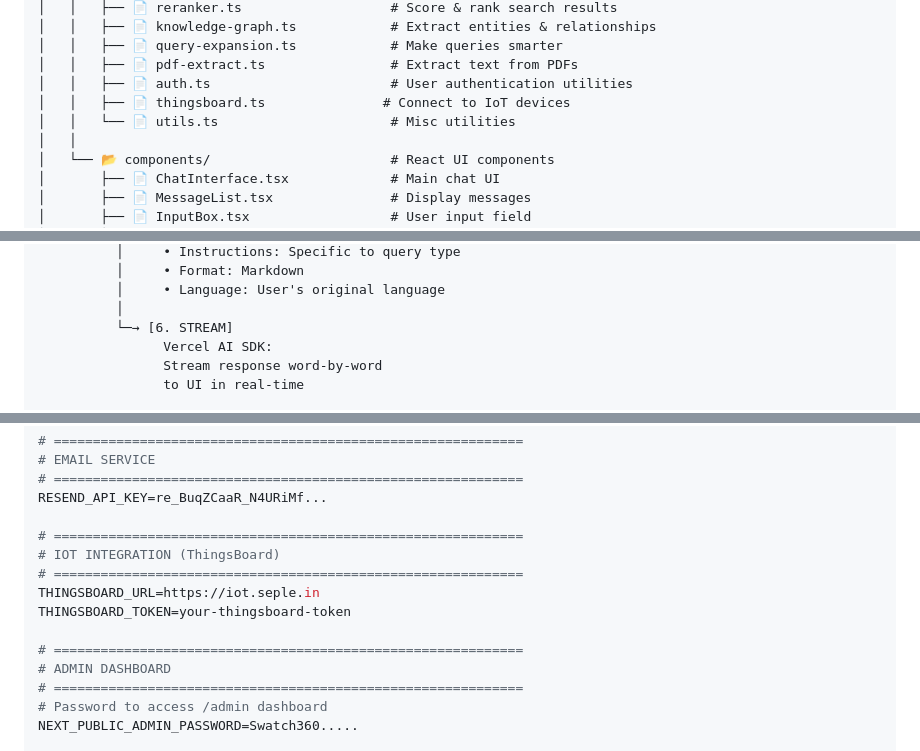
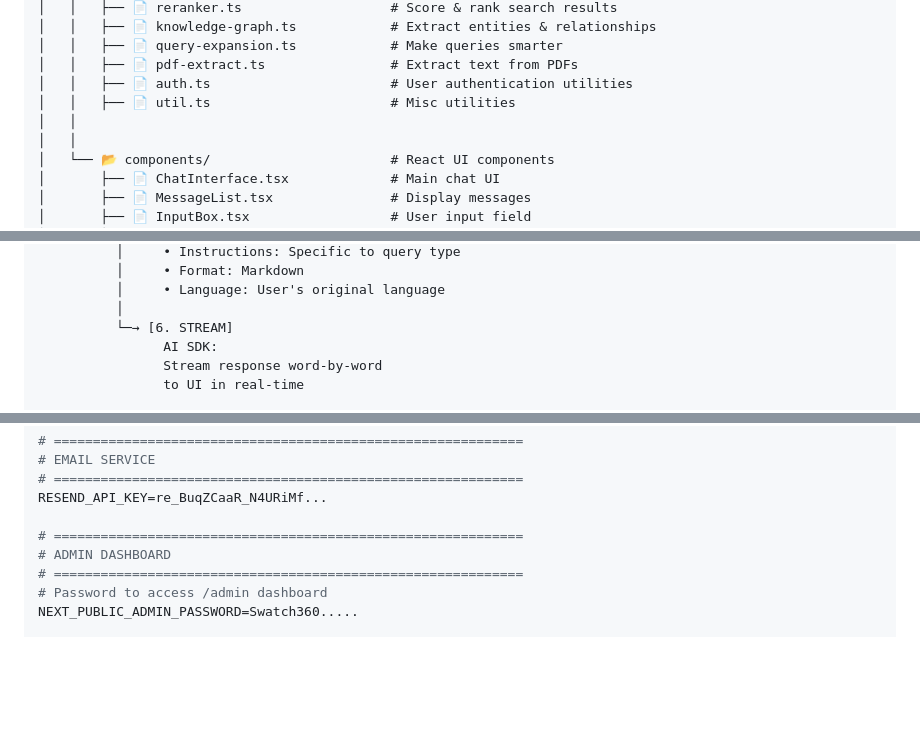
Before and after one commit to Itinerant18/Swacth360_bot, a Markdown page: README.md, 3 parts joined by grey strips. GitHub-like rendering; blank space fills up the shorter version.

```diff
--- a/README.md
+++ b/README.md
@@ -157,8 +157,8 @@ tech-support-ai/                              # Root folder
 │   │   ├── 📄 query-expansion.ts            # Make queries smarter
 │   │   ├── 📄 pdf-extract.ts                # Extract text from PDFs
 │   │   ├── 📄 auth.ts                       # User authentication utilities
-│   │   ├── 📄 thingsboard.ts               # Connect to IoT devices
-│   │   └── 📄 utils.ts                      # Misc utilities
+│   │   ├── 📄 util.ts                       # Misc utilities
+│   │
 │   │
 │   └── 📂 components/                       # React UI components
 │       ├── 📄 ChatInterface.tsx             # Main chat UI
@@ -466,7 +465,7 @@ npm                     ← Package manager
           │     • Language: User's original language
           │
           └─→ [6. STREAM]
-                Vercel AI SDK:
+                AI SDK:
                 Stream response word-by-word
                 to UI in real-time
 
@@ -758,12 +757,6 @@ GEMINI_API_KEY=AIzaSyBbDibYRVRMsNsx0...
 RESEND_API_KEY=re_BuqZCaaR_N4URiMf...
 
 # ============================================================
-# IOT INTEGRATION (ThingsBoard)
-# ============================================================
-THINGSBOARD_URL=https://iot.seple.in
-THINGSBOARD_TOKEN=your-thingsboard-token
-
-# ============================================================
 # ADMIN DASHBOARD
 # ============================================================
 # Password to access /admin dashboard
```
Also changed, not shown: other parts of README.md (+10 -19 lines).
